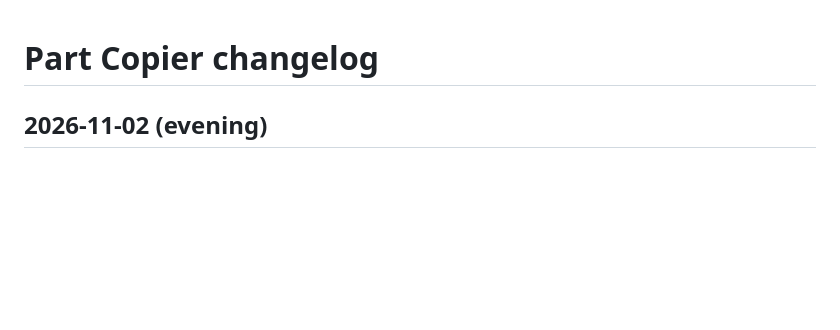
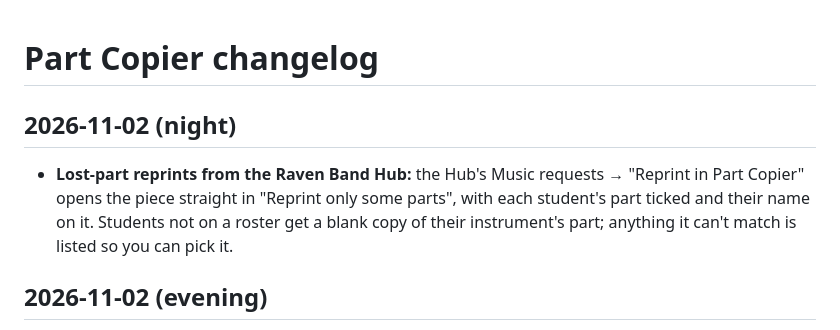
Before and after one commit to artificialfear/part-copier, a Markdown page: CHANGELOG.md, the part around the change. Drawn GitHub-style; blank space fills up the shorter version.

```diff
--- a/CHANGELOG.md
+++ b/CHANGELOG.md
@@ -1,4 +1,9 @@
 # Part Copier changelog
+
+## 2026-11-02 (night)
+- **Lost-part reprints from the Raven Band Hub:** the Hub's Music requests → "Reprint in Part Copier" opens the piece straight in
+  "Reprint only some parts", with each student's part ticked and their name on it. Students not on a roster get a blank copy of
+  their instrument's part; anything it can't match is listed so you can pick it.
 
 ## 2026-11-02 (evening)
 - **Keep in sync through Google** (step 1 → Use this setup on another computer): your ensembles, counts, rosters, print rules
```
Also changed, not shown: HANDOFF.md (+6 -0 lines).
